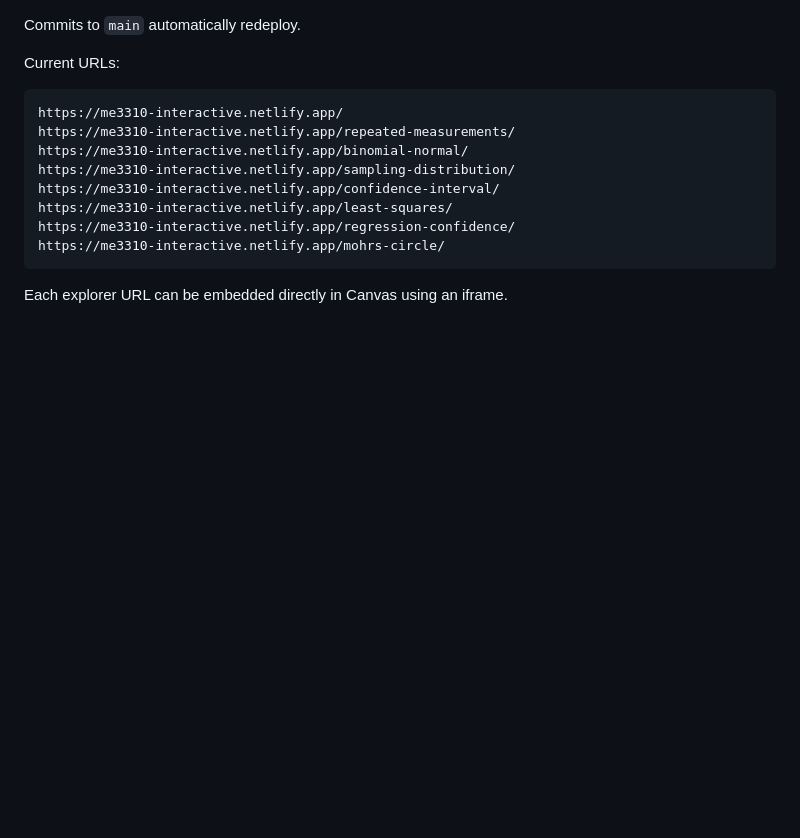
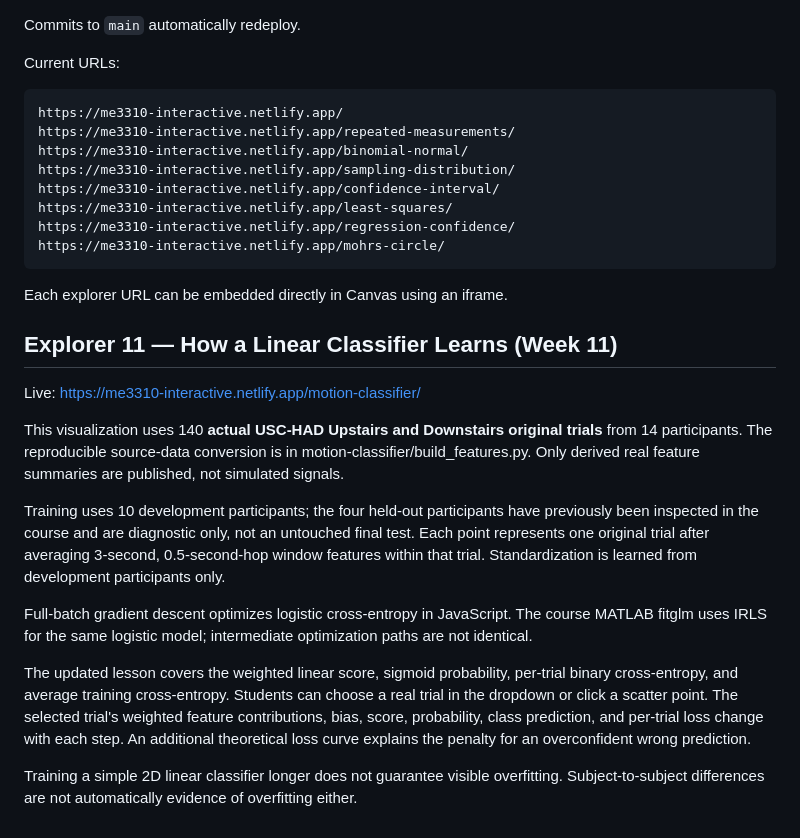
Before and after one commit to stargaze221/me3310-interactive, a Markdown page: README.md, the part around the change. GitHub-like rendering; blank space fills up the shorter version.

Commit message:
Document weighted linear discriminant and per-trial cross-entropy explorer

````diff
--- a/README.md
+++ b/README.md
@@ -71,3 +71,34 @@ https://me3310-interactive.netlify.app/mohrs-circle/
 ```
 
 Each explorer URL can be embedded directly in Canvas using an iframe.
+
+## Explorer 11 — How a Linear Classifier Learns (Week 11)
+
+Live: https://me3310-interactive.netlify.app/motion-classifier/
+
+This visualization uses 140 **actual USC-HAD Upstairs and Downstairs
+original trials** from 14 participants. The reproducible source-data
+conversion is in motion-classifier/build_features.py. Only derived real
+feature summaries are published, not simulated signals.
+
+Training uses 10 development participants; the four held-out participants
+have previously been inspected in the course and are diagnostic only,
+not an untouched final test. Each point represents one original trial
+after averaging 3-second, 0.5-second-hop window features within that trial.
+Standardization is learned from development participants only.
+
+Full-batch gradient descent optimizes logistic cross-entropy in JavaScript.
+The course MATLAB fitglm uses IRLS for the same logistic model; intermediate
+optimization paths are not identical.
+
+The updated lesson covers the weighted linear score, sigmoid probability,
+per-trial binary cross-entropy, and average training cross-entropy.
+Students can choose a real trial in the dropdown or click a scatter point.
+The selected trial's weighted feature contributions, bias, score,
+probability, class prediction, and per-trial loss change with each step.
+An additional theoretical loss curve explains the penalty for an
+overconfident wrong prediction.
+
+Training a simple 2D linear classifier longer does not guarantee
+visible overfitting. Subject-to-subject differences are not automatically
+evidence of overfitting either.
````
